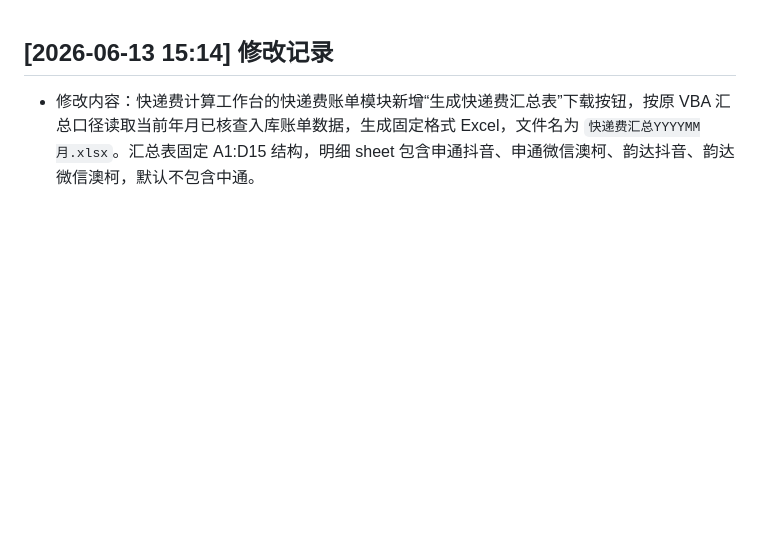
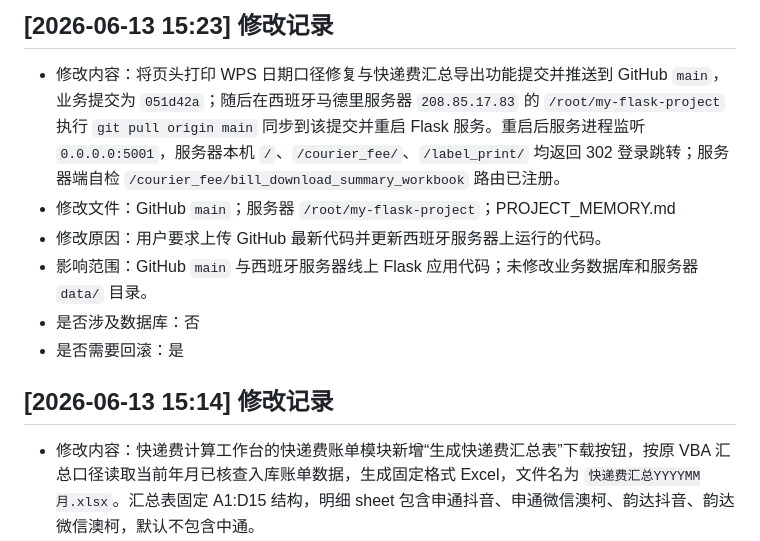
Before and after one commit to cgmxichenji-max/my-flask-project, a Markdown page: PROJECT_MEMORY.md, the part around the change. Drawn GitHub-style; blank space fills up the shorter version.

Commit message:
记录WPS与快递费汇总部署

```diff
--- a/PROJECT_MEMORY.md
+++ b/PROJECT_MEMORY.md
@@ -1,3 +1,11 @@
+## [2026-06-13 15:23] 修改记录
+- 修改内容：将页头打印 WPS 日期口径修复与快递费汇总导出功能提交并推送到 GitHub `main`，业务提交为 `051d42a`；随后在西班牙马德里服务器 `208.85.17.83` 的 `/root/my-flask-project` 执行 `git pull origin main` 同步到该提交并重启 Flask 服务。重启后服务进程监听 `0.0.0.0:5001`，服务器本机 `/`、`/courier_fee/`、`/label_print/` 均返回 302 登录跳转；服务器端自检 `/courier_fee/bill_download_summary_workbook` 路由已注册。
+- 修改文件：GitHub `main`；服务器 `/root/my-flask-project`；PROJECT_MEMORY.md
+- 修改原因：用户要求上传 GitHub 最新代码并更新西班牙服务器上运行的代码。
+- 影响范围：GitHub `main` 与西班牙服务器线上 Flask 应用代码；未修改业务数据库和服务器 `data/` 目录。
+- 是否涉及数据库：否
+- 是否需要回滚：是
+
 ## [2026-06-13 15:14] 修改记录
 - 修改内容：快递费计算工作台的快递费账单模块新增“生成快递费汇总表”下载按钮，按原 VBA 汇总口径读取当前年月已核查入库账单数据，生成固定格式 Excel，文件名为 `快递费汇总YYYYMM月.xlsx`。汇总表固定 A1:D15 结构，明细 sheet 包含申通抖音、申通微信澳柯、韵达抖音、韵达微信澳柯，默认不包含中通。
 - 修改文件：courier_fee/bill_services.py；courier_fee/routes.py；templates/courier_fee.html；PROJECT_MEMORY.md
```
